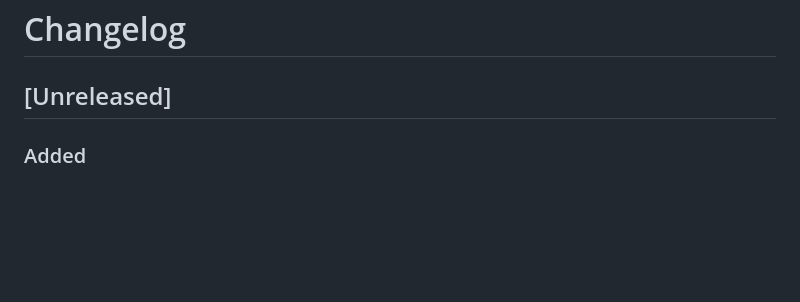
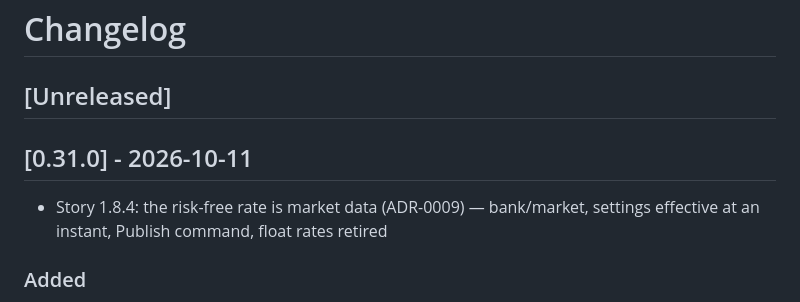
Before and after one commit to drummonds/gobank, a Markdown page: CHANGELOG.md, the part around the change. Drawn GitHub-style; blank space fills up the shorter version.

Commit message:
Update CHANGELOG for v0.31.0

```diff
--- a/CHANGELOG.md
+++ b/CHANGELOG.md
@@ -1,6 +1,10 @@
 # Changelog
 
 ## [Unreleased]
+
+## [0.31.0] - 2026-10-11
+
+ - Story 1.8.4: the risk-free rate is market data (ADR-0009) — bank/market, settings effective at an instant, Publish command, float rates retired
 
 ### Added
 - Stage 8 story 1.8.4: the risk-free rate is market data (ADR-0009). A
```
